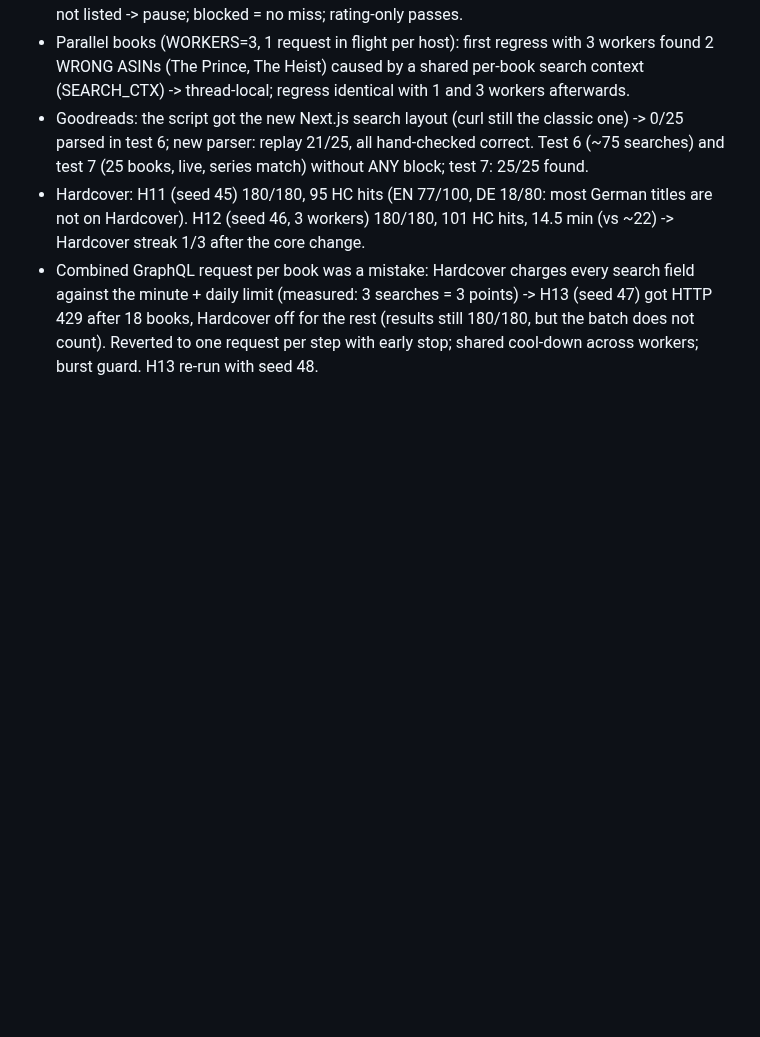
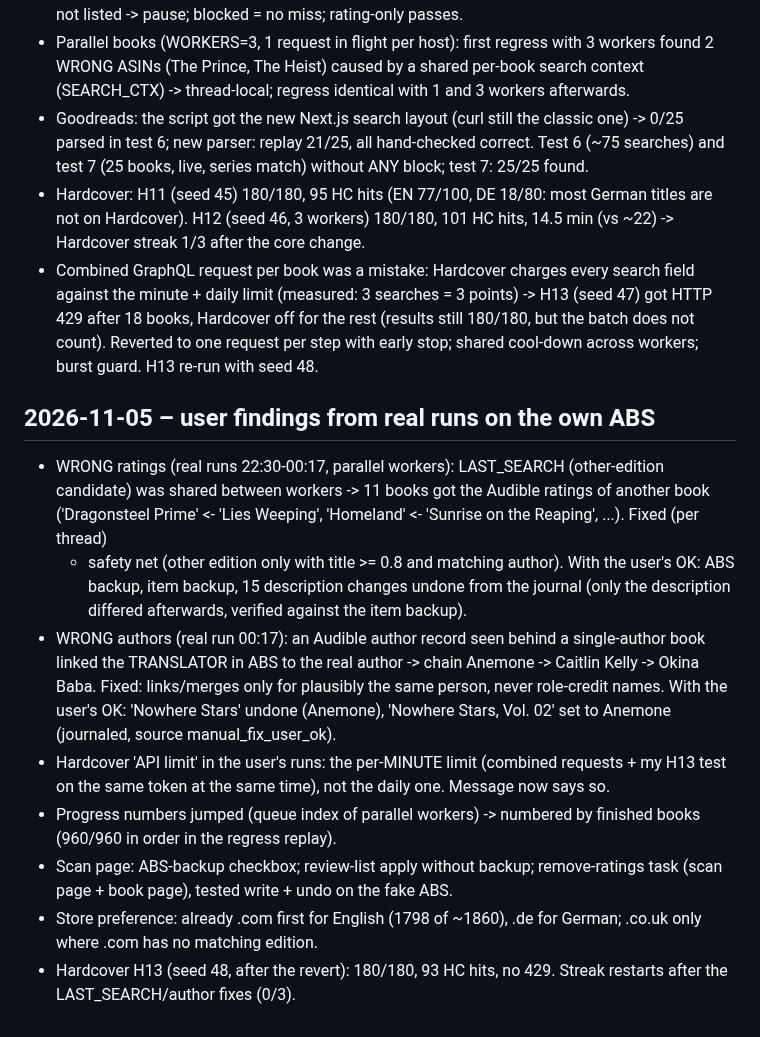
Before and after one commit to xroguel1ke/abs_ratings, a Markdown page: docs/LOOP_LOG.md, the part around the change. GitHub-like rendering; blank space fills up the shorter version.

Commit message:
LOOP_LOG/STATUS: user findings 2026-11-05 (wrong ratings + authors from parallel/translator bugs fixed and repaired)
Co-Authored-By: Claude Opus 5.5 <noreply@anthropic.com>

```diff
--- a/docs/LOOP_LOG.md
+++ b/docs/LOOP_LOG.md
@@ -475,3 +475,18 @@ ABS backup ok; written: Emily Wilde -> Emily Wilde Series (1 book), V.E. Schwab
 - Combined GraphQL request per book was a mistake: Hardcover charges every search field against the minute + daily limit (measured:
   3 searches = 3 points) -> H13 (seed 47) got HTTP 429 after 18 books, Hardcover off for the rest (results still 180/180, but the batch does
   not count). Reverted to one request per step with early stop; shared cool-down across workers; burst guard. H13 re-run with seed 48.
+
+## 2026-11-05 – user findings from real runs on the own ABS
+- WRONG ratings (real runs 22:30-00:17, parallel workers): LAST_SEARCH (other-edition candidate) was shared between workers -> 11 books got
+  the Audible ratings of another book ('Dragonsteel Prime' <- 'Lies Weeping', 'Homeland' <- 'Sunrise on the Reaping', ...). Fixed (per thread)
+  + safety net (other edition only with title >= 0.8 and matching author). With the user's OK: ABS backup, item backup, 15 description changes
+  undone from the journal (only the description differed afterwards, verified against the item backup).
+- WRONG authors (real run 00:17): an Audible author record seen behind a single-author book linked the TRANSLATOR in ABS to the real author
+  -> chain Anemone -> Caitlin Kelly -> Okina Baba. Fixed: links/merges only for plausibly the same person, never role-credit names.
+  With the user's OK: 'Nowhere Stars' undone (Anemone), 'Nowhere Stars, Vol. 02' set to Anemone (journaled, source manual_fix_user_ok).
+- Hardcover 'API limit' in the user's runs: the per-MINUTE limit (combined requests + my H13 test on the same token at the same time),
+  not the daily one. Message now says so.
+- Progress numbers jumped (queue index of parallel workers) -> numbered by finished books (960/960 in order in the regress replay).
+- Scan page: ABS-backup checkbox; review-list apply without backup; remove-ratings task (scan page + book page), tested write + undo on the fake ABS.
+- Store preference: already .com first for English (1798 of ~1860), .de for German; .co.uk only where .com has no matching edition.
+- Hardcover H13 (seed 48, after the revert): 180/180, 93 HC hits, no 429. Streak restarts after the LAST_SEARCH/author fixes (0/3).
```
Also changed, not shown: docs/STATUS.md (+10 -1 lines).
